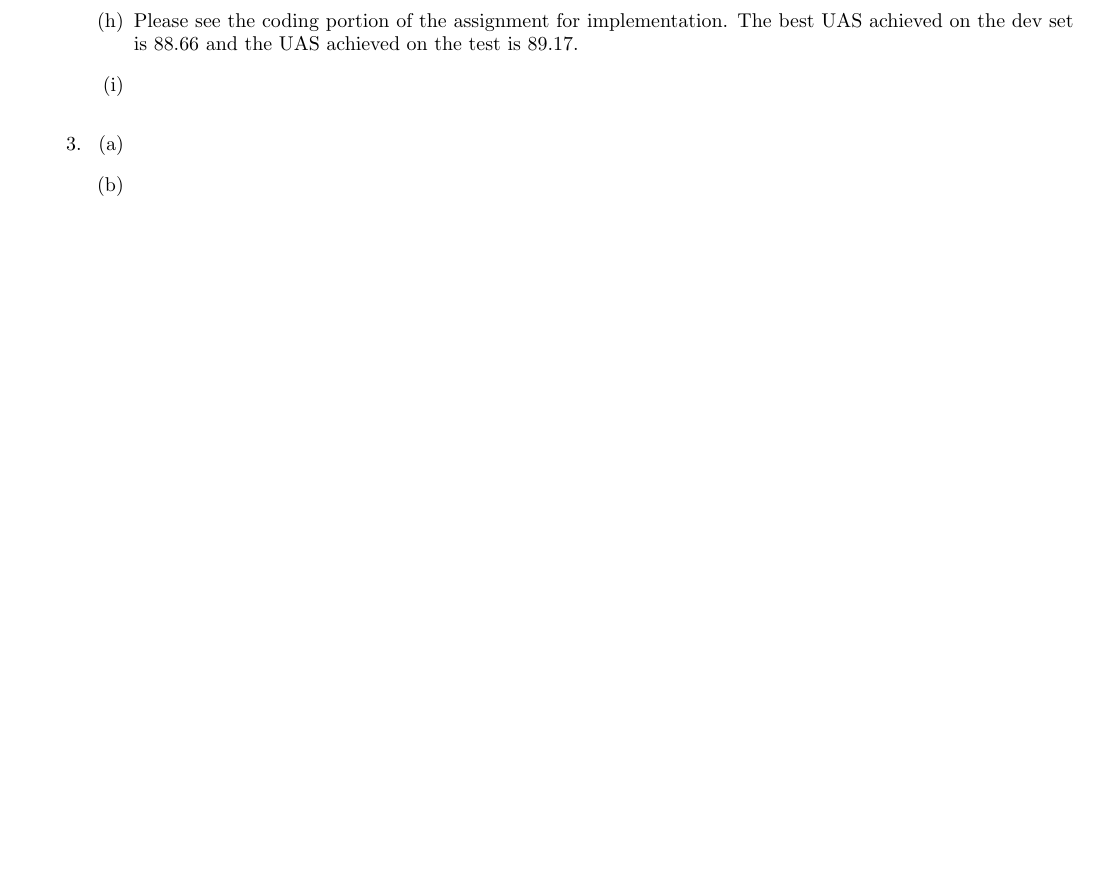
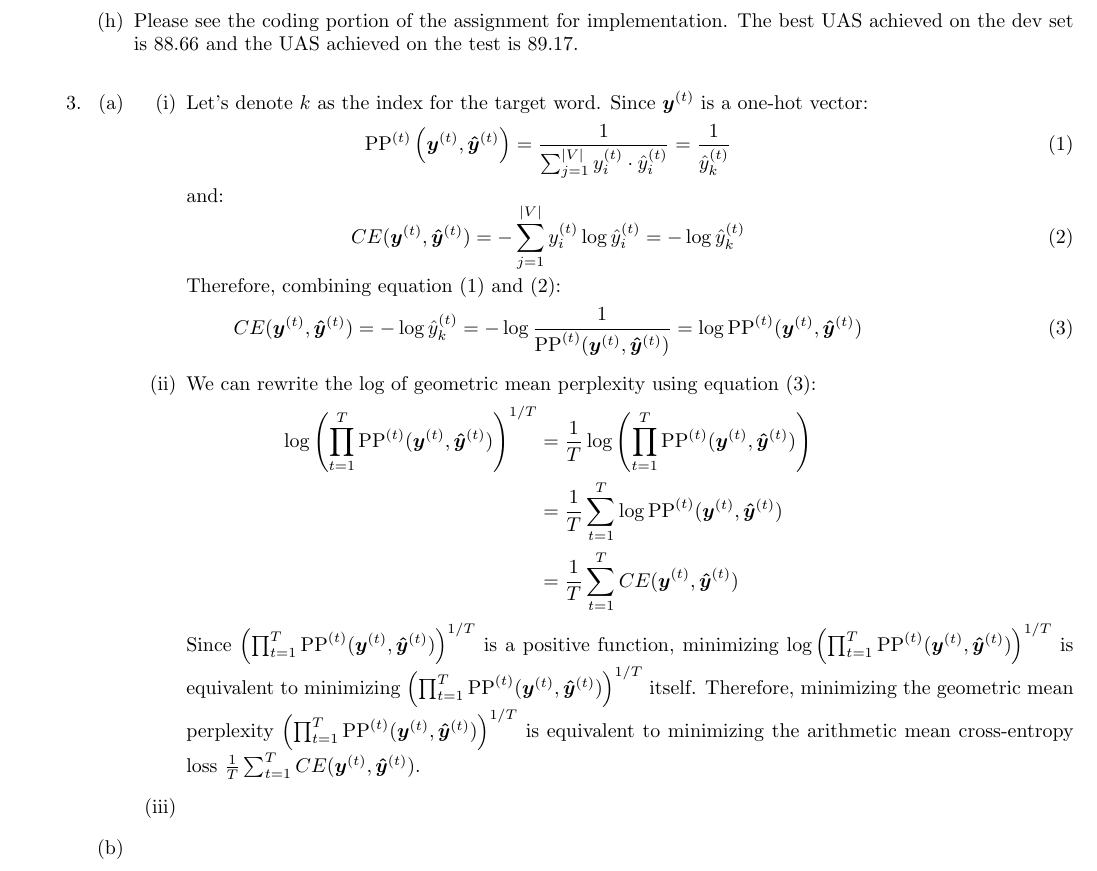
Before and after one commit to anthonyho/CS224N-assignments, a LaTeX problem sheet (assignment_2/writeup/ps2.tex): part of page 2 of 2, cut so that both start at the same text, the shorter picture padded with empty space. Compiled offline with pdfLaTeX.

Commit message:
add q3(a)(ii)

```diff
--- a/assignment_2/writeup/ps2.tex
+++ b/assignment_2/writeup/ps2.tex
@@ -141,6 +139,42 @@
   \begin{enumerate}[itemsep=2ex]
   %% Question 3(a)
   \item
+    \begin{enumerate}[itemsep=2ex]
+      \item Let's denote $k$ as the index for the target word. Since $\bm{y}^{(t)}$ is a
+        one-hot vector:
+        \begin{equation}
+          \text{PP}^{(t)}\left(\bm{y}^{(t)}, \bm{\hat{y}}^{(t)}\right)
+          = \f{1}{\sum^{|V|}_{j=1} y^{(t)}_i \cdot \hat{y}^{(t)}_i}
+          = \f{1}{\hat{y}^{(t)}_k} \label{3ai}
+        \end{equation}
+        and:
+        \begin{equation}
+          CE(\bm{y}^{(t)}, \bm{\hat{y}}^{(t)})
+          = - \sum^{|V|}_{j=1} y^{(t)}_i \log \hat{y}^{(t)}_i
+          = - \log \hat{y}^{(t)}_k \label{3aii}
+        \end{equation}
+        Therefore, combining equation (\ref{3ai}) and (\ref{3aii}):
+        \begin{equation}
+          CE(\bm{y}^{(t)}, \bm{\hat{y}}^{(t)})
+          = - \log \hat{y}^{(t)}_k
+          = - \log \f{1}{\text{PP}^{(t)}(\bm{y}^{(t)}, \bm{\hat{y}}^{(t)})}
+          = \log \text{PP}^{(t)}(\bm{y}^{(t)}, \bm{\hat{y}}^{(t)}) \label{3aiii}
+        \end{equation}
+      \item
+        We can rewrite the log of geometric mean perplexity using equation (\ref{3aiii}):
+        \begin{align*}
+          \log \left( \prod^T_{t=1} \text{PP}^{(t)}(\bm{y}^{(t)}, \bm{\hat{y}}^{(t)}) \right)^{1/T}
+          &= \f{1}{T} \log \left( \prod^T_{t=1} \text{PP}^{(t)}(\bm{y}^{(t)}, \bm{\hat{y}}^{(t)}) \right) \\
+          &= \f{1}{T} \sum^T_{t=1} \log \text{PP}^{(t)}(\bm{y}^{(t)}, \bm{\hat{y}}^{(t)}) \\
+          &= \f{1}{T} \sum^T_{t=1} CE(\bm{y}^{(t)}, \bm{\hat{y}}^{(t)})
+        \end{align*}
+        Since $\left( \prod^T_{t=1} \text{PP}^{(t)}(\bm{y}^{(t)}, \bm{\hat{y}}^{(t)}) \right)^{1/T}$ is
+        a positive function, minimizing $\log \left( \prod^T_{t=1} \text{PP}^{(t)}(\bm{y}^{(t)}, \bm{\hat{y}}^{(t)}) \right)^{1/T}$
+        is equivalent to minimizing $\left( \prod^T_{t=1} \text{PP}^{(t)}(\bm{y}^{(t)}, \bm{\hat{y}}^{(t)}) \right)^{1/T}$ itself.
+        Therefore, minimizing the geometric mean perplexity $\left( \prod^T_{t=1} \text{PP}^{(t)}(\bm{y}^{(t)}, \bm{\hat{y}}^{(t)}) \right)^{1/T}$
+        is equivalent to minimizing the arithmetic mean cross-entropy loss $\f{1}{T} \sum^T_{t=1} CE(\bm{y}^{(t)}, \bm{\hat{y}}^{(t)})$.
+      \item
+    \end{enumerate}
   %% Question 3(b)
   \item
   %% Question 3(c)
```
Also changed, not shown: assignment_2/writeup/ps2.pdf, assignment_2/writeup/ps2.tex (2 more changed lines).
